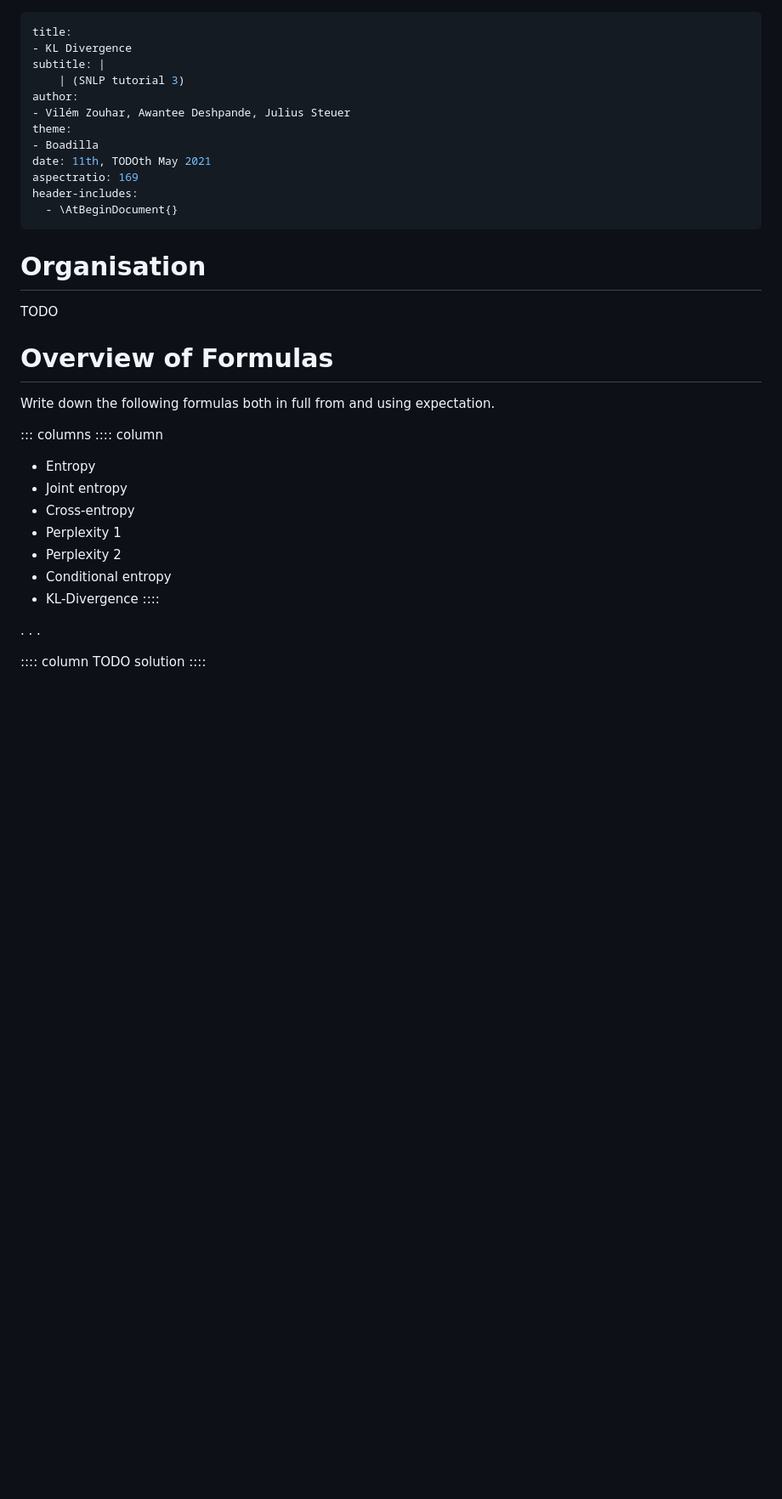
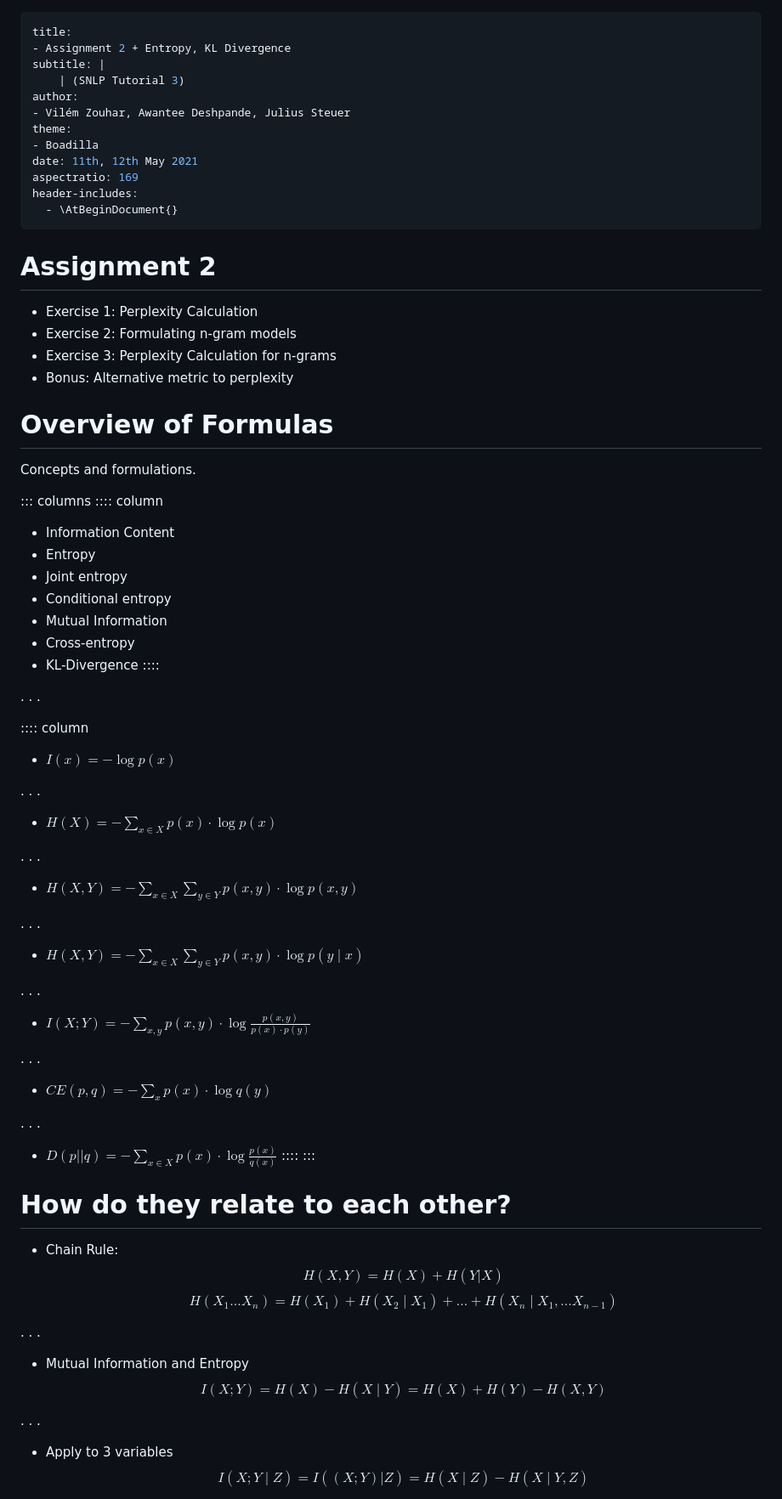
Before and after one commit to zouharvi/uds-snlp-tutorial, a Markdown page: kl-divergence/main.md, the part around the change printed below. Shown: that part at 85% size. Rendered like a GitHub page; blank space fills up the shorter version.

```diff
--- a/kl-divergence/main.md
+++ b/kl-divergence/main.md
@@ -1,38 +1,83 @@
 ---
 title:
-- KL Divergence
+- Assignment 2 + Entropy, KL Divergence
 subtitle: |
-    | (SNLP tutorial 3)
+    | (SNLP Tutorial 3)
 author:
 - Vilém Zouhar, Awantee Deshpande, Julius Steuer
 theme:
 - Boadilla
-date: 11th, TODOth May 2021
+date: 11th, 12th May 2021
 aspectratio: 169
 header-includes:
   - \AtBeginDocument{}
 ---
 
-# Organisation
+# Assignment 2
 
-TODO
+- Exercise 1: Perplexity Calculation
+- Exercise 2: Formulating n-gram models
+- Exercise 3: Perplexity Calculation for n-grams
+- Bonus: Alternative metric to perplexity
 
 # Overview of Formulas
 
-Write down the following formulas both in full from and using expectation.
+Concepts and formulations.
 
 ::: columns
 :::: column
+- Information Content
 - Entropy
 - Joint entropy
+- Conditional entropy
+- Mutual Information
 - Cross-entropy
-- Perplexity 1
-- Perplexity 2
-- Conditional entropy
 - KL-Divergence
 ::::
 
 . . .
 
 :::: column
-TODO solution
+- $I(x) = - \log p(x)$
+
+. . .
+
+- $H(X) = - \sum_{x \in X} p(x) \cdot \log p(x)$
+
+. . .
+
+- $H(X,Y) = - \sum_{x \in X} \sum_{y \in Y} p(x,y) \cdot \log p(x,y)$
+
+. . .
+
+- $H(X,Y) = - \sum_{x \in X} \sum_{y \in Y} p(x,y) \cdot \log p(y \mid x)$
+
+. . .
+
+- $I(X;Y) = - \sum_{x,y} p(x,y) \cdot \log \frac{p(x,y)}{p(x) \cdot p(y)}$
+
+. . .
+
+- $CE(p,q) = - \sum_x p(x) \cdot \log q(y)$
+
+. . .
+
+- $D(p || q) = -\sum_{x \in X} p(x) \cdot \log \frac{p(x)}{q(x)}$
+::::
+:::
+
+# How do they relate to each other?
+- Chain Rule:
+$$H(X,Y) = H(X) + H(Y|X)$$
+$$H(X_1...X_n) = H(X_1) + H(X_2 \mid X_1) + ... + H(X_n \mid X_1,...X_{n-1})$$
+
+. . .
+
+- Mutual Information and Entropy
+$$I(X;Y) = H(X) - H(X \mid Y) = H(X) + H(Y) - H(X,Y)$$
+
+. . .
+
+- Apply to 3 variables
+$$I(X;Y \mid Z) = I((X;Y)|Z) = H(X \mid Z) - H(X \mid Y, Z)$$
+
```
Also changed, not shown: other parts of kl-divergence/main.md (+31 -4 lines), kl-divergence/images/entropy_2.png (added), kl-divergence/images/entropy_3.png (added), 2 other files.
